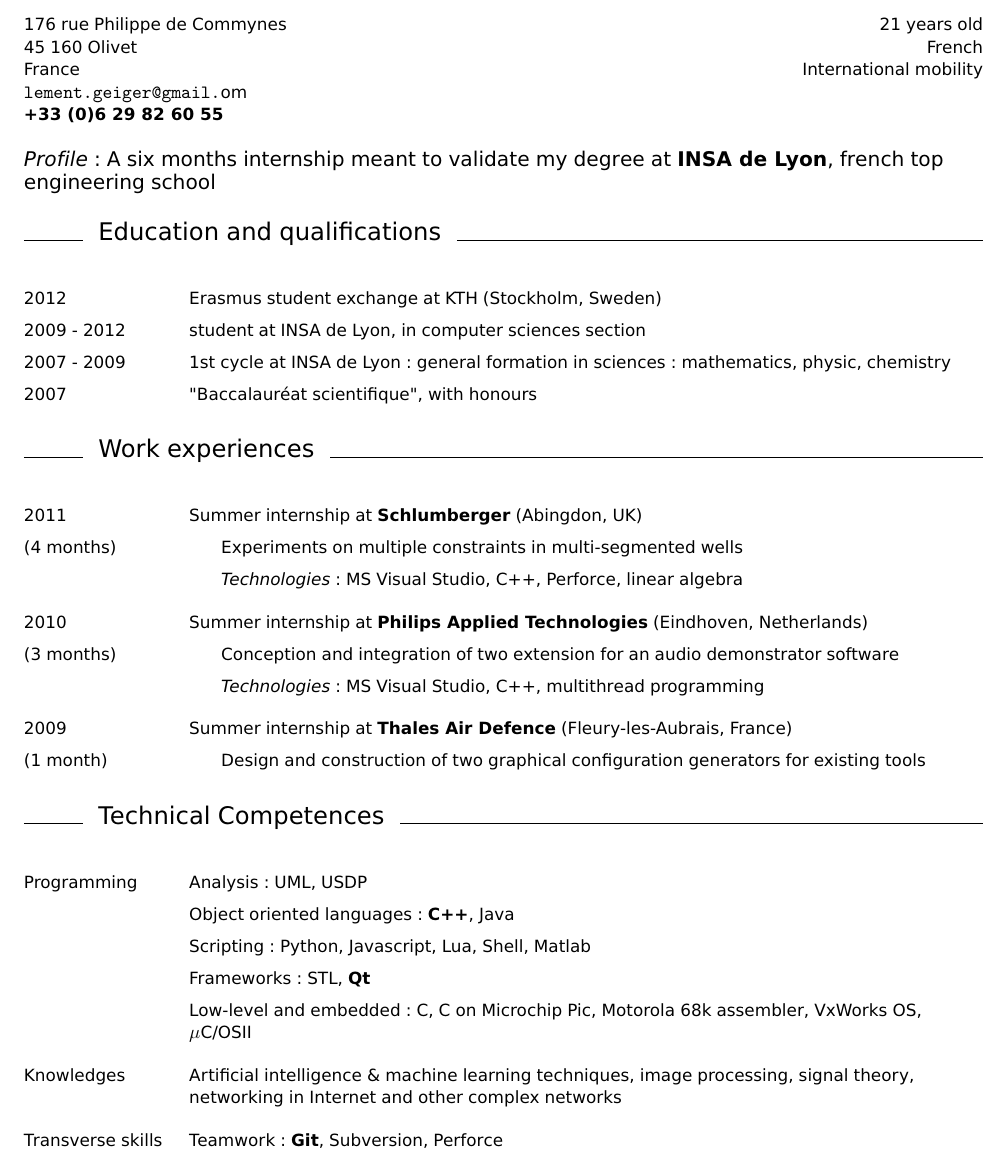
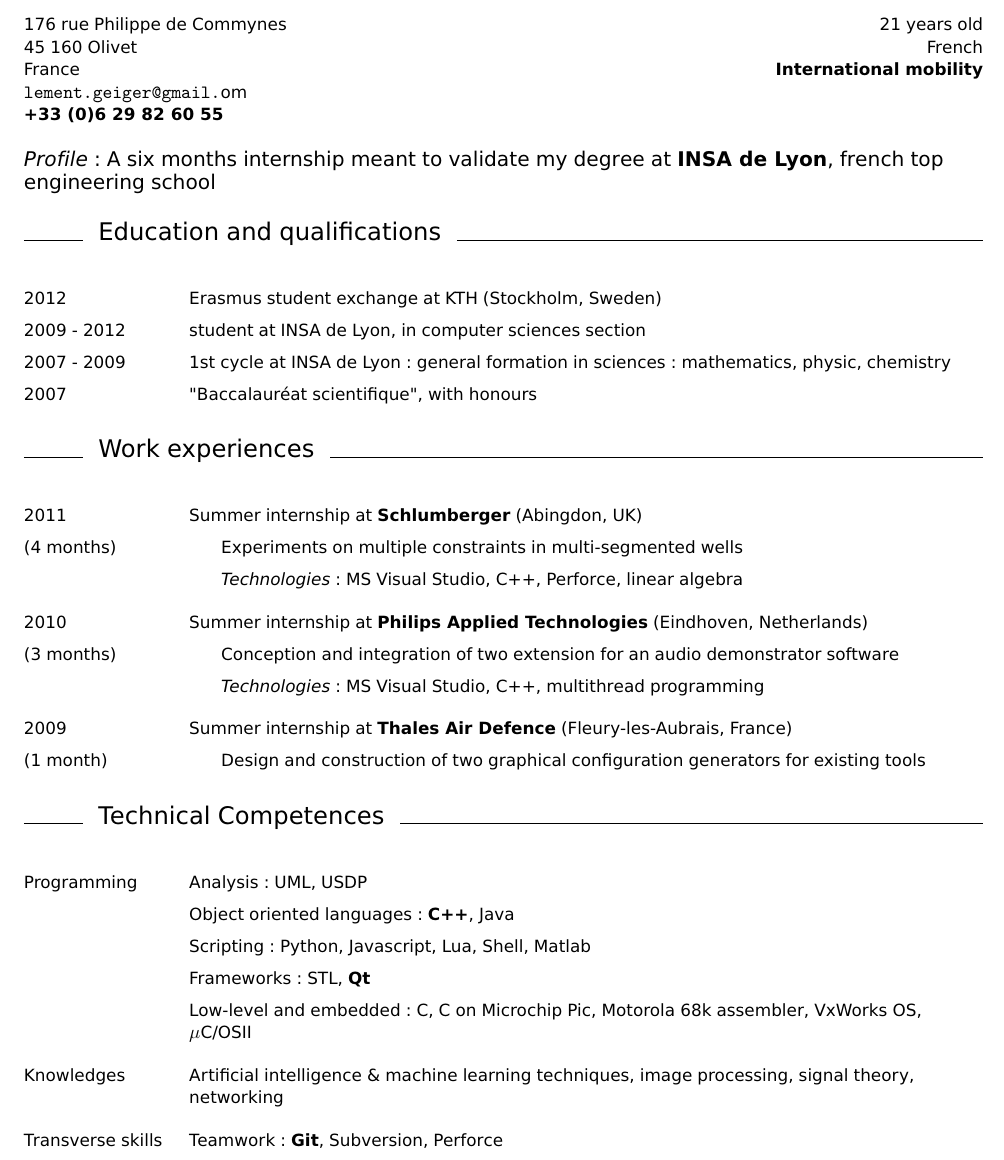
Before and after one commit to Cgg/CV, a LaTeX CV (cv_anglais.tex): part of the page, cut so that both start at the same text. Compiled offline with pdfLaTeX.

Commit message:
refinement

```diff
--- a/cv_anglais.tex
+++ b/cv_anglais.tex
@@ -57,7 +57,7 @@
 \begin{flushright}
 21 years old\\
 French\\
-International mobility
+\textbf{International mobility}
 \end{flushright}
 \end{minipage}
 
@@ -104,8 +104,7 @@
         Microchip Pic, Motorola 68k assembler, VxWorks OS, $\mu$C/OSII
     \saut
         \item[Knowledges]       Artificial intelligence \& machine learning
-        techniques, image processing, signal theory, networking in Internet
-        and other complex networks
+        techniques, image processing, signal theory, networking
     \saut
 	\item[Transverse skills]Teamwork : \textbf{Git}, Subversion, Perforce
 	\item			good knowledge of \LaTeX
```
Also changed, not shown: cv_anglais.tex (3 more changed lines).
